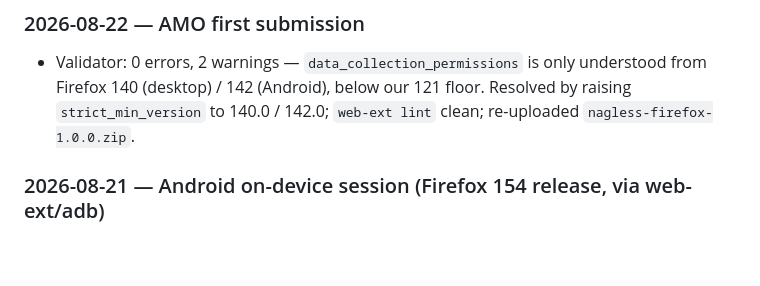
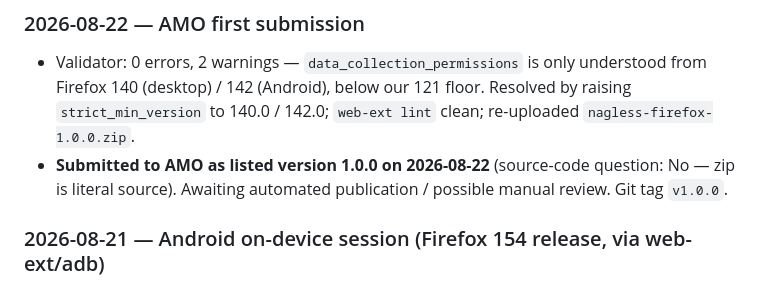
Before and after one commit to muhannad85/nagless, a Markdown page: docs/PUBLISHING.md, the part around the change. GitHub-like rendering; blank space fills up the shorter version.

Commit message:
Record AMO submission of v1.0.0

```diff
--- a/docs/PUBLISHING.md
+++ b/docs/PUBLISHING.md
@@ -86,6 +86,7 @@ Append dated entries here after each manual QA pass (desktop + Android), listing
 ### 2026-08-22 — AMO first submission
 
 - Validator: 0 errors, 2 warnings — `data_collection_permissions` is only understood from Firefox 140 (desktop) / 142 (Android), below our 121 floor. Resolved by raising `strict_min_version` to 140.0 / 142.0; `web-ext lint` clean; re-uploaded `nagless-firefox-1.0.0.zip`.
+- **Submitted to AMO as listed version 1.0.0 on 2026-08-22** (source-code question: No — zip is literal source). Awaiting automated publication / possible manual review. Git tag `v1.0.0`.
 
 ### 2026-08-21 — Android on-device session (Firefox 154 release, via web-ext/adb)
 
```
